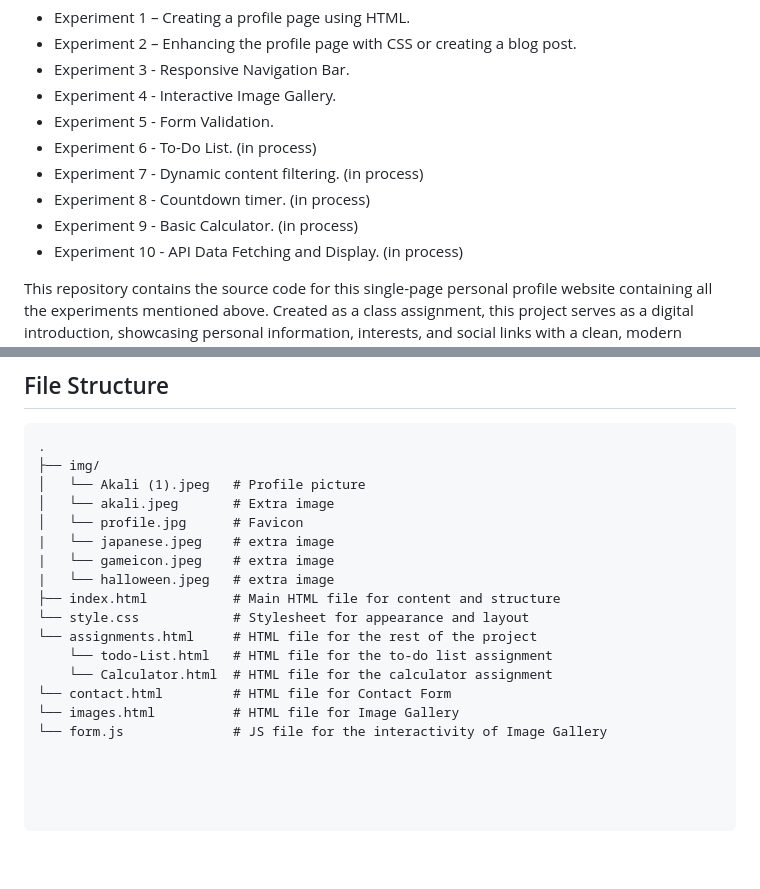
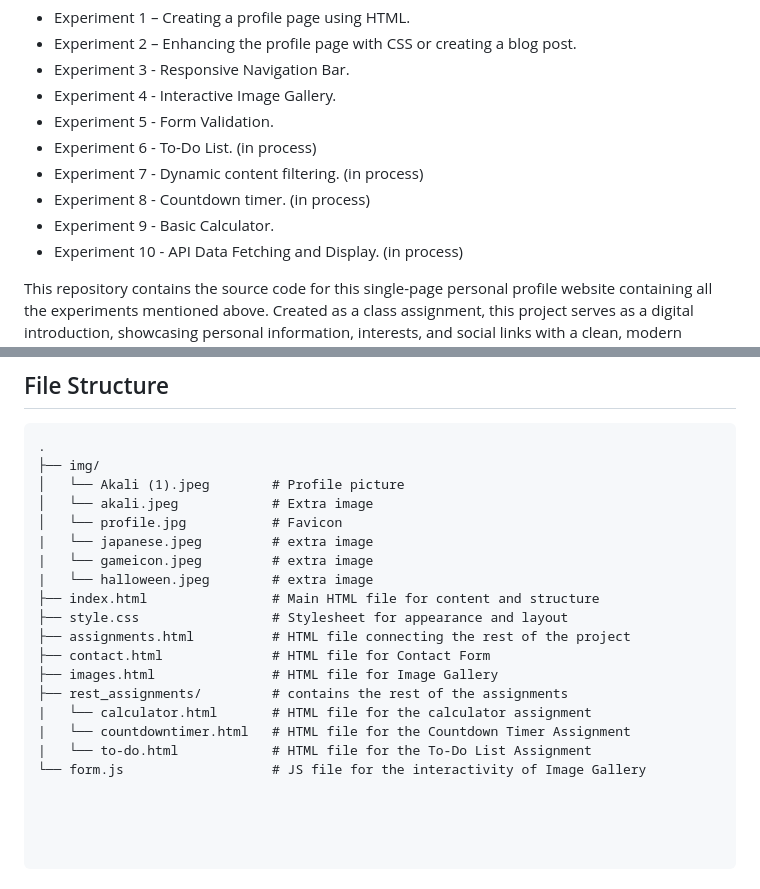
Before and after one commit to half-pace/classWork2, a Markdown page: README.md, 2 parts joined by grey strips. GitHub-like rendering; blank space fills up the shorter version.

````diff
--- a/README.md
+++ b/README.md
@@ -10,7 +10,7 @@
 - Experiment 6 - To-Do List. (in process)
 - Experiment 7 - Dynamic content filtering. (in process)
 - Experiment 8 - Countdown timer. (in process)
-- Experiment 9 - Basic Calculator. (in process)
+- Experiment 9 - Basic Calculator.
 - Experiment 10 - API Data Fetching and Display. (in process)
 
 This repository contains the source code for this single-page personal profile website containing all the experiments mentioned above. Created as a class assignment, this project serves as a digital introduction, showcasing personal information, interests, and social links with a clean, modern aesthetic.
@@ -52,17 +52,19 @@ or to visit the site directly, click on the following link: https://half-pace.gi
 ```
 .
 ├── img/
-│   └── Akali (1).jpeg   # Profile picture
-│   └── akali.jpeg       # Extra image
-│   └── profile.jpg      # Favicon
-|   └── japanese.jpeg    # extra image
-|   └── gameicon.jpeg    # extra image
-|   └── halloween.jpeg   # extra image
-├── index.html           # Main HTML file for content and structure
-└── style.css            # Stylesheet for appearance and layout
-└── assignments.html     # HTML file for the rest of the project
-    └── todo-List.html   # HTML file for the to-do list assignment
-    └── Calculator.html  # HTML file for the calculator assignment
-└── contact.html         # HTML file for Contact Form
-└── images.html          # HTML file for Image Gallery
-└── form.js              # JS file for the interactivity of Image Gallery
+│   └── Akali (1).jpeg        # Profile picture
+│   └── akali.jpeg            # Extra image
+│   └── profile.jpg           # Favicon
+|   └── japanese.jpeg         # extra image
+|   └── gameicon.jpeg         # extra image
+|   └── halloween.jpeg        # extra image
+├── index.html                # Main HTML file for content and structure
+├── style.css                 # Stylesheet for appearance and layout
+├── assignments.html          # HTML file connecting the rest of the project
+├── contact.html              # HTML file for Contact Form
+├── images.html               # HTML file for Image Gallery
+├── rest_assignments/         # contains the rest of the assignments
+|   └── calculator.html       # HTML file for the calculator assignment
+|   └── countdowntimer.html   # HTML file for the Countdown Timer Assignment
+|   └── to-do.html            # HTML file for the To-Do List Assignment
+└── form.js                   # JS file for the interactivity of Image Gallery
````
